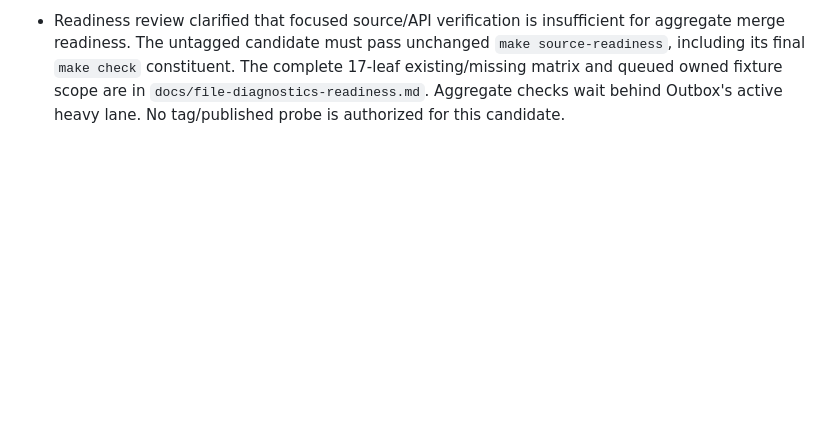
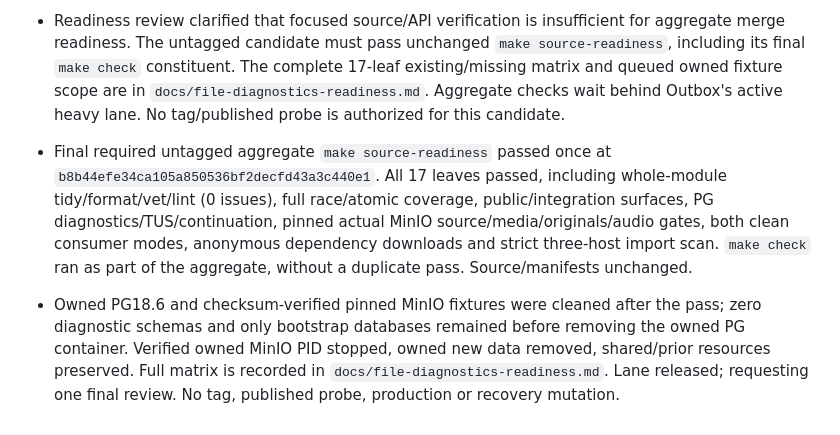
Before and after one commit to assurrussa/gouploads, a Markdown page: implementation-notes.md, the part around the change. Drawn GitHub-style; blank space fills up the shorter version.

Commit message:
docs: record complete untagged readiness pass

```diff
--- a/implementation-notes.md
+++ b/implementation-notes.md
@@ -807,3 +807,17 @@ Make/Task environment probes; YAML graphs, shell syntax and diff checks passed.
   complete 17-leaf existing/missing matrix and queued owned fixture scope are in
   `docs/file-diagnostics-readiness.md`. Aggregate checks wait behind Outbox's
   active heavy lane. No tag/published probe is authorized for this candidate.
+
+- Final required untagged aggregate `make source-readiness` passed once at
+  `b8b44efe34ca105a850536bf2decfd43a3c440e1`. All 17 leaves passed, including
+  whole-module tidy/format/vet/lint (0 issues), full race/atomic coverage,
+  public/integration surfaces, PG diagnostics/TUS/continuation, pinned actual
+  MinIO source/media/originals/audio gates, both clean consumer modes, anonymous
+  dependency downloads and strict three-host import scan. `make check` ran as
+  part of the aggregate, without a duplicate pass. Source/manifests unchanged.
+- Owned PG18.6 and checksum-verified pinned MinIO fixtures were cleaned after the
+  pass; zero diagnostic schemas and only bootstrap databases remained before
+  removing the owned PG container. Verified owned MinIO PID stopped, owned new
+  data removed, shared/prior resources preserved. Full matrix is recorded in
+  `docs/file-diagnostics-readiness.md`. Lane released; requesting one final
+  review. No tag, published probe, production or recovery mutation.
```
Also changed, not shown: docs/file-diagnostics-readiness.md (+43 -23 lines).
